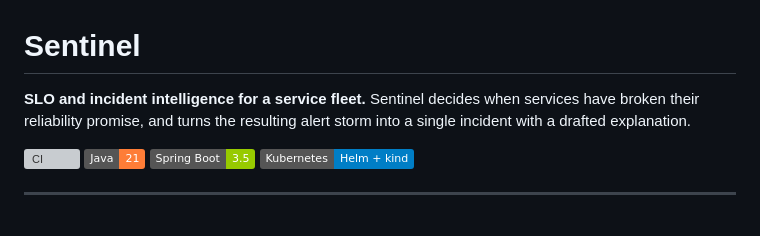
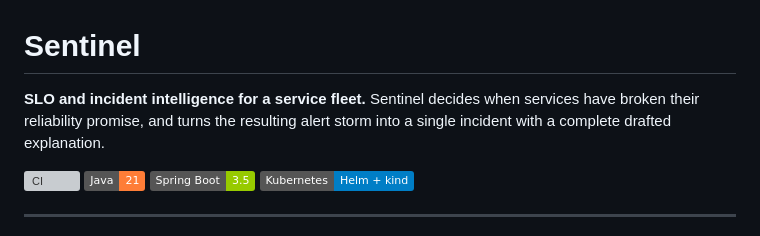
Before and after one commit to CodeTirtho97/Sentinel, a Markdown page: README.md, the part around the change. GitHub-like rendering; badges without logos; grey boxes are pictures that could not be loaded.

Commit message:
Enhance README.

```diff
--- a/README.md
+++ b/README.md
@@ -1,7 +1,7 @@
 # Sentinel
 
 **SLO and incident intelligence for a service fleet.** Sentinel decides when services have broken
-their reliability promise, and turns the resulting alert storm into a single incident with a drafted
+their reliability promise, and turns the resulting alert storm into a single incident with a complete drafted
 explanation.
 
 [![CI](https://github.com/CodeTirtho97/Sentinel/actions/workflows/ci.yml/badge.svg)](https://github.com/CodeTirtho97/Sentinel/actions/workflows/ci.yml)
```
